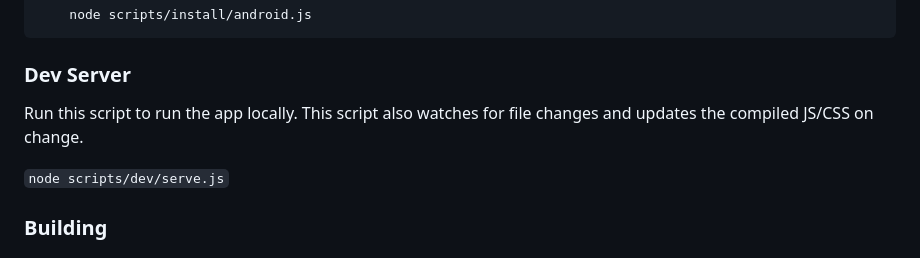
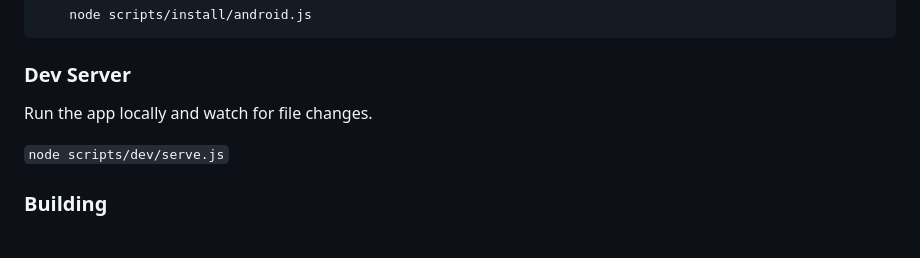
Before and after one commit to befriend-app/befriend-app, a Markdown page: README.md, the part around the change. GitHub-like rendering.

```diff
--- a/README.md
+++ b/README.md
@@ -144,7 +144,7 @@ Ensure you have the following installed on your machine:
 
 ### Dev Server
 
-Run this script to run the app locally. This script also watches for file changes and updates the compiled JS/CSS on change.
+Run the app locally and watch for file changes.
 
 `node scripts/dev/serve.js`
 
```
